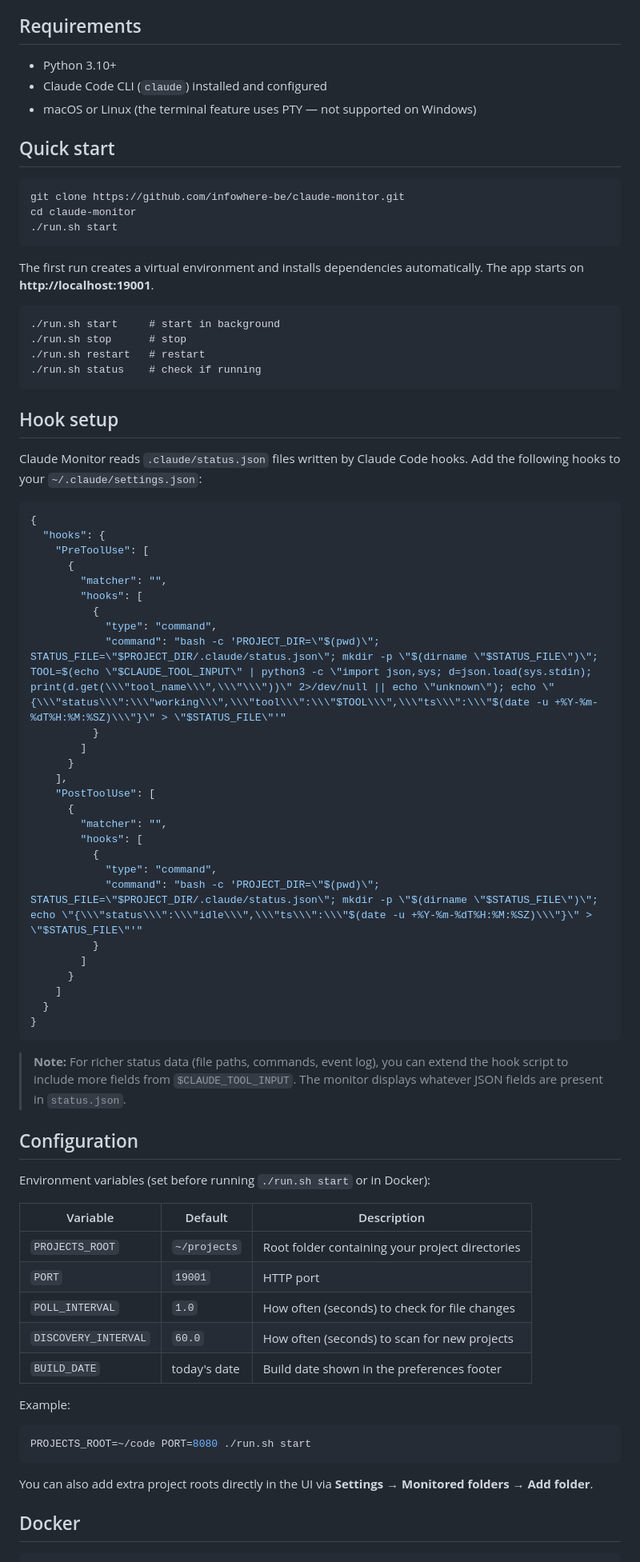
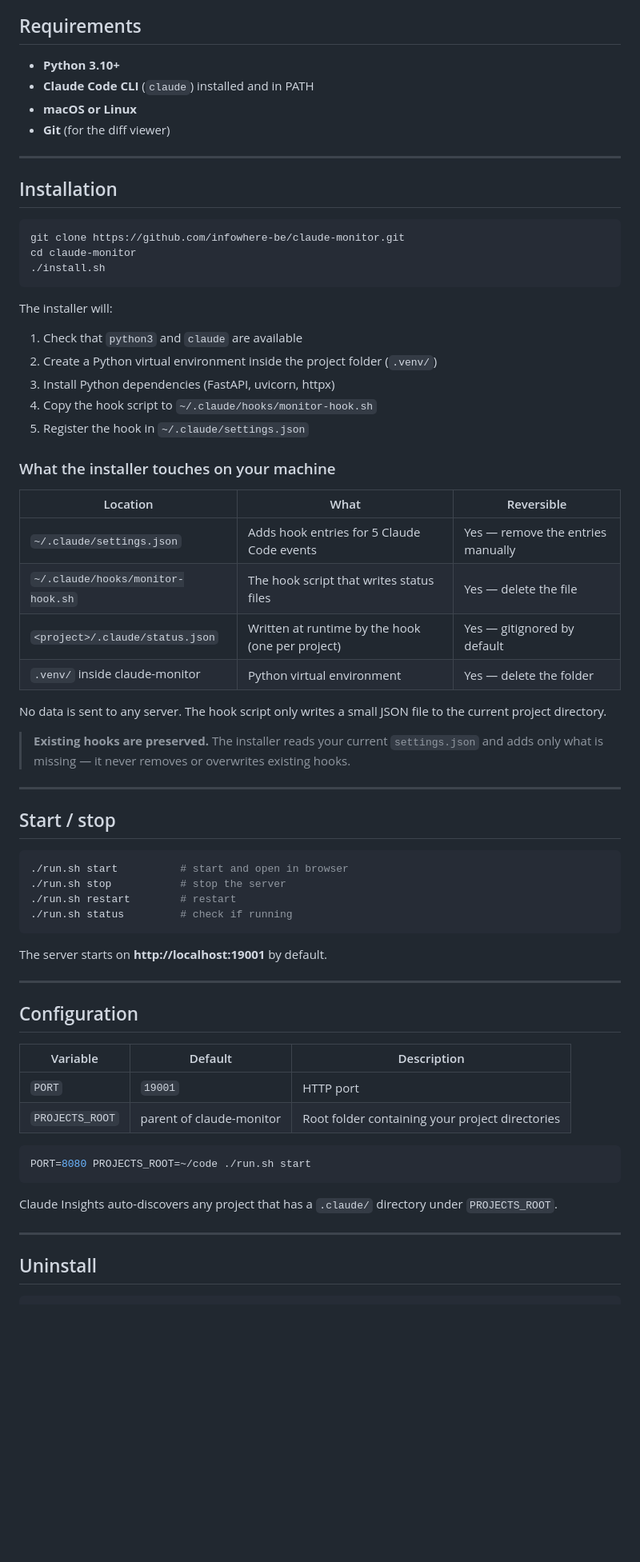
Before and after one commit to infowhere-ai/claude-insights, a Markdown page: README.md, the part around one of its changes. Shown at 80% size. Drawn GitHub-style; blank space fills up the shorter version.

````diff
--- a/README.md
+++ b/README.md
@@ -27,82 +53,72 @@ You need to configure Claude Code hooks to write the status file. See [Hook setu
 
 ## Requirements
 
-- Python 3.10+
-- Claude Code CLI (`claude`) installed and configured
-- macOS or Linux (the terminal feature uses PTY — not supported on Windows)
+- **Python 3.10+**
+- **Claude Code CLI** (`claude`) installed and in PATH
+- **macOS or Linux**
+- **Git** (for the diff viewer)
 
-## Quick start
+---
+
+## Installation
 
 ```bash
 git clone https://github.com/infowhere-be/claude-monitor.git
 cd claude-monitor
-./run.sh start
+./install.sh
 ```
 
-The first run creates a virtual environment and installs dependencies automatically. The app starts on **http://localhost:19001**.
+The installer will:
 
-```
-./run.sh start     # start in background
-./run.sh stop      # stop
-./run.sh restart   # restart
-./run.sh status    # check if running
+1. Check that `python3` and `claude` are available
+2. Create a Python virtual environment inside the project folder (`.venv/`)
+3. Install Python dependencies (FastAPI, uvicorn, httpx)
+4. Copy the hook script to `~/.claude/hooks/monitor-hook.sh`
+5. Register the hook in `~/.claude/settings.json`
+
+### What the installer touches on your machine
+
+| Location | What | Reversible |
+|----------|------|-----------|
+| `~/.claude/settings.json` | Adds hook entries for 5 Claude Code events | Yes — remove the entries manually |
+| `~/.claude/hooks/monitor-hook.sh` | The hook script that writes status files | Yes — delete the file |
+| `<project>/.claude/status.json` | Written at runtime by the hook (one per project) | Yes — gitignored by default |
+| `.venv/` inside claude-monitor | Python virtual environment | Yes — delete the folder |
+
+No data is sent to any server. The hook script only writes a small JSON file to the current project directory.
+
+> **Existing hooks are preserved.** The installer reads your current `settings.json` and adds only what is missing — it never removes or overwrites existing hooks.
+
+---
+
+## Start / stop
+
+```bash
+./run.sh start          # start and open in browser
+./run.sh stop           # stop the server
+./run.sh restart        # restart
+./run.sh status         # check if running
 ```
 
-## Hook setup
+The server starts on **http://localhost:19001** by default.
 
-Claude Monitor reads `.claude/status.json` files written by Claude Code hooks. Add the following hooks to your `~/.claude/settings.json`:
-
-```json
-{
-  "hooks": {
-    "PreToolUse": [
-      {
-        "matcher": "",
-        "hooks": [
-          {
-            "type": "command",
-            "command": "bash -c 'PROJECT_DIR=\"$(pwd)\"; STATUS_FILE=\"$PROJECT_DIR/.claude/status.json\"; mkdir -p \"$(dirname \"$STATUS_FILE\")\"; TOOL=$(echo \"$CLAUDE_TOOL_INPUT\" | python3 -c \"import json,sys; d=json.load(sys.stdin); print(d.get(\\\"tool_name\\\",\\\"\\\"))\" 2>/dev/null || echo \"unknown\"); echo \"{\\\"status\\\":\\\"working\\\",\\\"tool\\\":\\\"$TOOL\\\",\\\"ts\\\":\\\"$(date -u +%Y-%m-%dT%H:%M:%SZ)\\\"}\" > \"$STATUS_FILE\"'"
-          }
-        ]
-      }
-    ],
-    "PostToolUse": [
-      {
-        "matcher": "",
-        "hooks": [
-          {
-            "type": "command",
-            "command": "bash -c 'PROJECT_DIR=\"$(pwd)\"; STATUS_FILE=\"$PROJECT_DIR/.claude/status.json\"; mkdir -p \"$(dirname \"$STATUS_FILE\")\"; echo \"{\\\"status\\\":\\\"idle\\\",\\\"ts\\\":\\\"$(date -u +%Y-%m-%dT%H:%M:%SZ)\\\"}\" > \"$STATUS_FILE\"'"
-          }
-        ]
-      }
-    ]
-  }
-}
-```
-
-> **Note:** For richer status data (file paths, commands, event log), you can extend the hook script to include more fields from `$CLAUDE_TOOL_INPUT`. The monitor displays whatever JSON fields are present in `status.json`.
+---
 
 ## Configuration
 
-Environment variables (set before running `./run.sh start` or in Docker):
-
 | Variable | Default | Description |
 |----------|---------|-------------|
-| `PROJECTS_ROOT` | `~/projects` | Root folder containing your project directories |
 | `PORT` | `19001` | HTTP port |
-| `POLL_INTERVAL` | `1.0` | How often (seconds) to check for file changes |
-| `DISCOVERY_INTERVAL` | `60.0` | How often (seconds) to scan for new projects |
-| `BUILD_DATE` | today's date | Build date shown in the preferences footer |
-
-Example:
+| `PROJECTS_ROOT` | parent of claude-monitor | Root folder containing your project directories |
 
 ```bash
-PROJECTS_ROOT=~/code PORT=8080 ./run.sh start
+PORT=8080 PROJECTS_ROOT=~/code ./run.sh start
 ```
 
-You can also add extra project roots directly in the UI via **Settings → Monitored folders → Add folder**.
+Claude Insights auto-discovers any project that has a `.claude/` directory under `PROJECTS_ROOT`.
 
-## Docker
+---
+
+## Uninstall
 
 ```bash
````
Also changed, not shown: other parts of README.md (+65 -46 lines), docs/logo.png (added), 6 other files.
